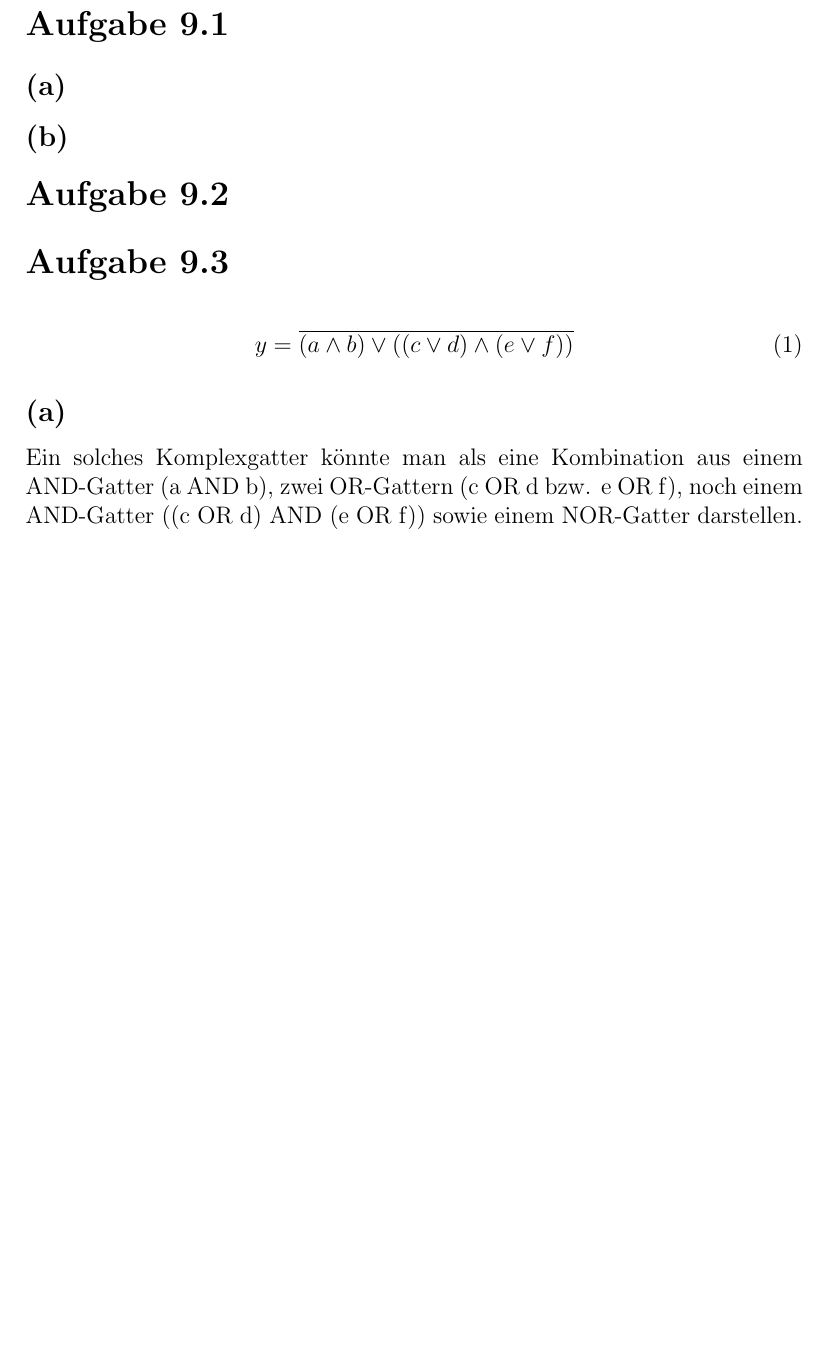
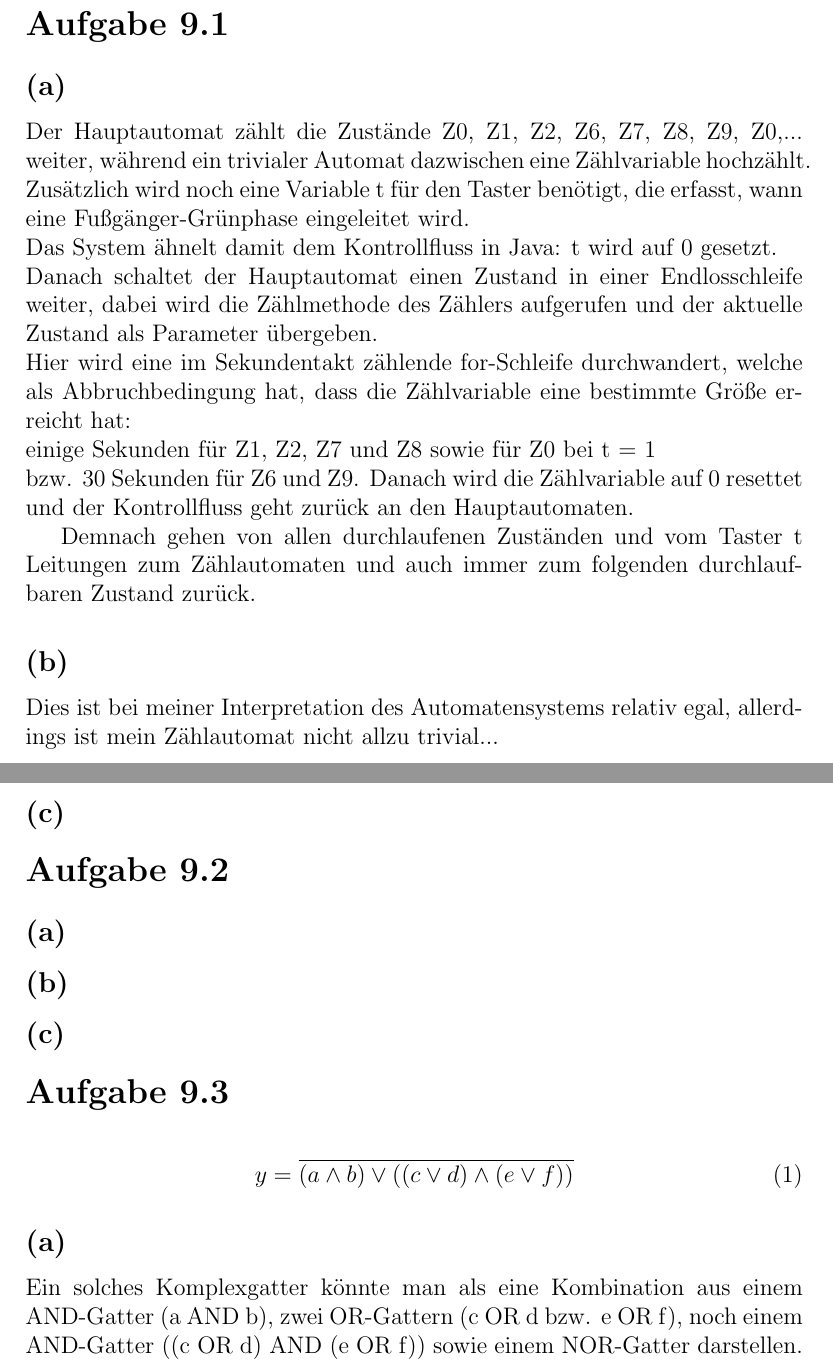
Before and after one commit to xamoeY/uni, a LaTeX document (rs1/RS_G8_B09_Jaehrling_Haase.tex): part of page 1 of 3 before the commit and two parts of pages 1 and 2 of 4 after it, the two joined at a grey line, cut so that both start at the same text, the shorter picture padded with empty space. Compiled offline with pdfLaTeX.

Commit message:
9.1 mehr oder weniger <- und 9.3

```diff
--- a/rs1/RS_G8_B09_Jaehrling_Haase.tex
+++ b/rs1/RS_G8_B09_Jaehrling_Haase.tex
@@ -15,9 +15,37 @@
 
 \section{Aufgabe 9.1}
 \subsection{(a)}
+Der Hauptautomat zählt die Zustände Z0, Z1, Z2, Z6, Z7,
+Z8, Z9, Z0,... weiter, während ein trivialer Automat dazwischen eine
+Zählvariable hochzählt. \\
+Zusätzlich wird noch eine Variable t für den Taster benötigt, die
+erfasst, wann eine Fußgänger-Grünphase eingeleitet wird. \\
+Das System ähnelt damit dem Kontrollfluss in Java:
+t wird auf 0 gesetzt. \\
+Danach schaltet der Hauptautomat einen Zustand in einer
+Endlosschleife weiter, dabei wird die Zählmethode des Zählers
+aufgerufen und der aktuelle Zustand als Parameter übergeben.\\
+Hier wird eine im Sekundentakt zählende for-Schleife durchwandert,
+welche als Abbruchbedingung hat, dass die Zählvariable eine
+bestimmte Größe erreicht hat: \\
+einige Sekunden für Z1, Z2, Z7 und Z8 sowie für Z0 bei t = 1  \\
+bzw. 30 Sekunden für Z6 und Z9.
+Danach wird die Zählvariable auf 0 resettet und der Kontrollfluss
+geht zurück an den Hauptautomaten.
+
+Demnach gehen von allen durchlaufenen Zuständen und vom Taster t
+Leitungen zum Zählautomaten und auch immer zum folgenden
+durchlaufbaren Zustand zurück.
 \subsection{(b)}
+Dies ist bei meiner Interpretation des Automatensystems relativ egal,
+allerdings ist mein Zählautomat nicht allzu trivial...
+\subsection{(c)}
+
 
 \section{Aufgabe 9.2}
+\subsection{(a)}
+\subsection{(b)}
+\subsection{(c)}
 
 \section{Aufgabe 9.3}
 \begin{align}
```
Also changed, not shown: rs1/RS_G8_B09_Jaehrling_Haase.tex (6 more changed lines).
